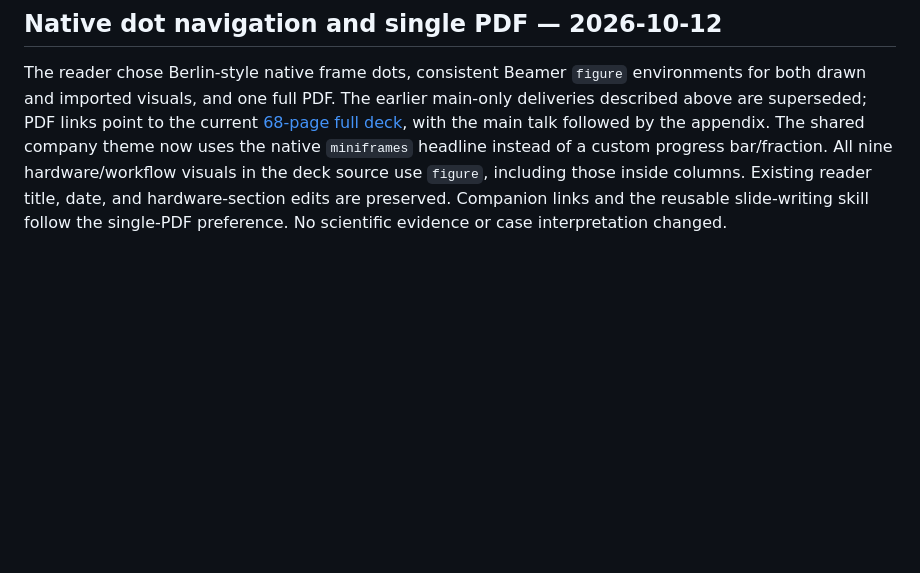
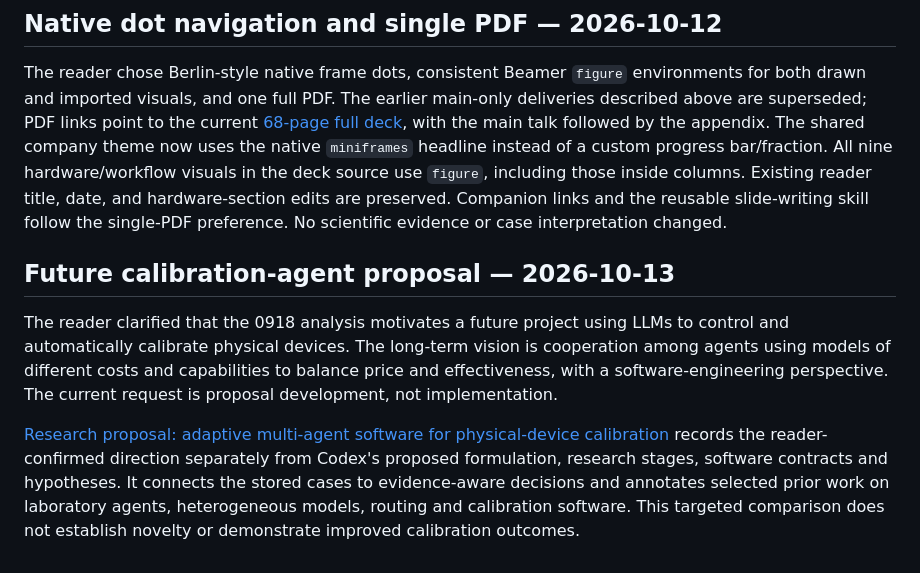
Before and after one commit to gcc-bug/paper-read, a Markdown page: discussions/superconducting-qubit-calibration/note.md, the part around the change. GitHub-like rendering; blank space fills up the shorter version.

Commit message:
discuss: develop adaptive multi-agent calibration proposal

```diff
--- a/discussions/superconducting-qubit-calibration/note.md
+++ b/discussions/superconducting-qubit-calibration/note.md
@@ -81,3 +81,9 @@ hardware/workflow visuals in the deck source use `figure`, including those
 inside columns. Existing reader title, date, and hardware-section edits are
 preserved. Companion links and the reusable slide-writing skill follow the
 single-PDF preference. No scientific evidence or case interpretation changed.
+
+## Future calibration-agent proposal — 2026-10-13
+
+The reader clarified that the 0918 analysis motivates a future project using LLMs to control and automatically calibrate physical devices. The long-term vision is cooperation among agents using models of different costs and capabilities to balance price and effectiveness, with a software-engineering perspective. The current request is proposal development, not implementation.
+
+[Research proposal: adaptive multi-agent software for physical-device calibration](proposal.md) records the reader-confirmed direction separately from Codex's proposed formulation, research stages, software contracts and hypotheses. It connects the stored cases to evidence-aware decisions and annotates selected prior work on laboratory agents, heterogeneous models, routing and calibration software. This targeted comparison does not establish novelty or demonstrate improved calibration outcomes.
```
Also changed, not shown: discussions/superconducting-qubit-calibration/proposal.md (added, +154 -0 lines).
